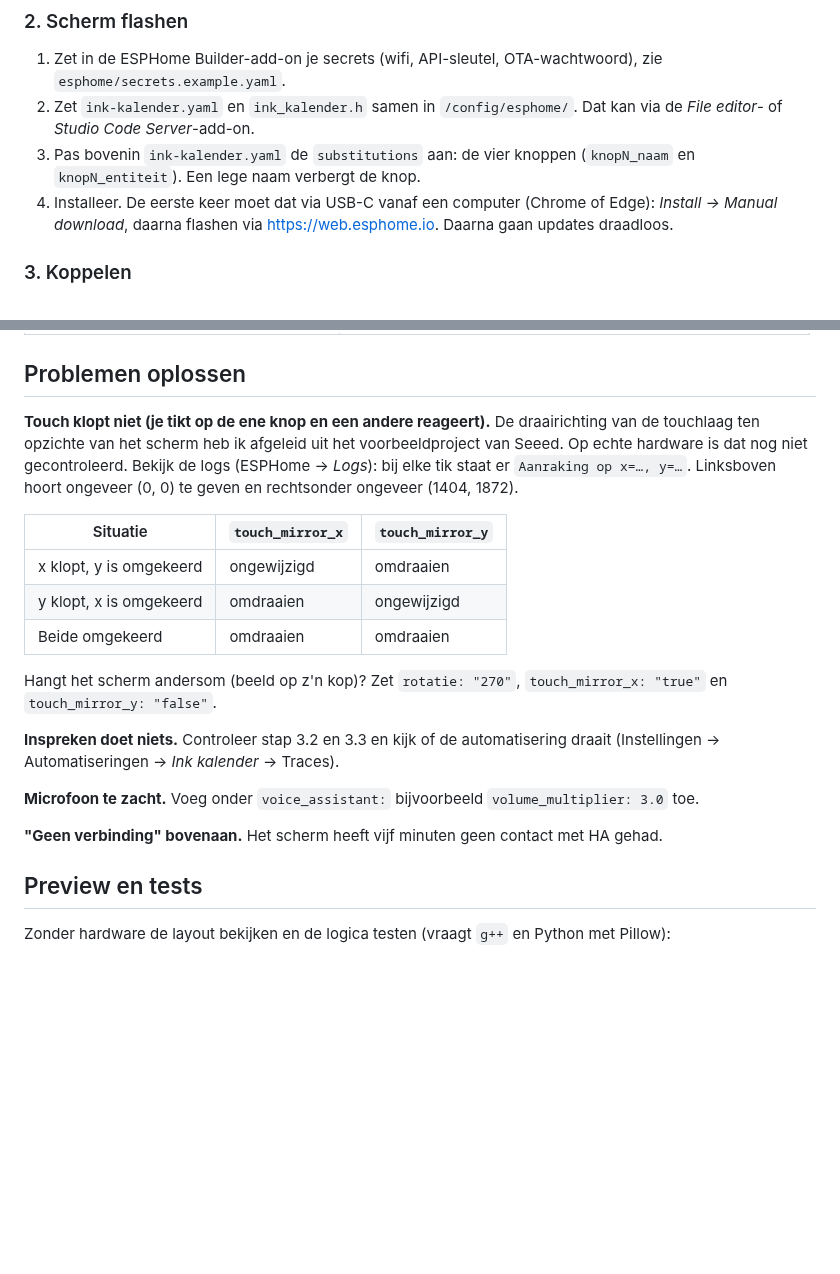
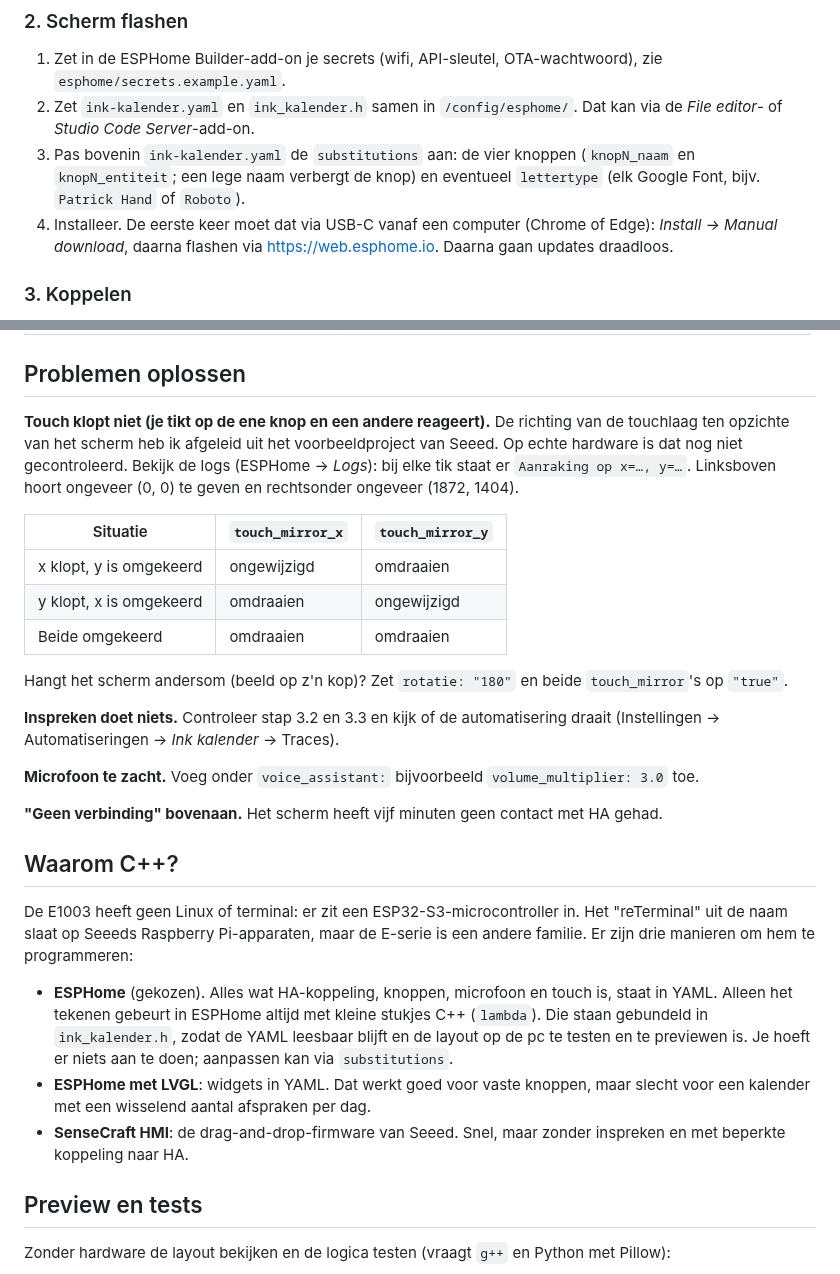
Before and after one commit to joenivl/Ink, a Markdown page: README.md, 2 parts joined by grey strips. GitHub-like rendering; blank space fills up the shorter version.

Commit message:
Switch to landscape layout and handwriting font (Kalam)
- 1872x1404 landscape: week across the top, month bottom-left, ruled
  notes column bottom-right, button bar along the bottom
- font family is a substitution (default Kalam); previews use the same
- touch defaults for rotation 0; README covers 180 and explains why the
  drawing code is C++
- docs/fonts-vergelijking.png compares handwriting fonts

Co-Authored-By: Claude Opus 5.5 <noreply@anthropic.com>
Claude-Session: https://claude.ai/code/session_016Q8iTAxGynamuoJ2KD6AXo

```diff
--- a/README.md
+++ b/README.md
@@ -78,7 +82,8 @@ Nodig: Home Assistant met de **ESPHome Device Builder**-add-on (ESPHome **2026.7
 2. Zet `ink-kalender.yaml` en `ink_kalender.h` samen in `/config/esphome/`. Dat kan
    via de *File editor*- of *Studio Code Server*-add-on.
 3. Pas bovenin `ink-kalender.yaml` de `substitutions` aan: de vier knoppen
-   (`knopN_naam` en `knopN_entiteit`). Een lege naam verbergt de knop.
+   (`knopN_naam` en `knopN_entiteit`; een lege naam verbergt de knop) en eventueel
+   `lettertype` (elk Google Font, bijv. `Patrick Hand` of `Roboto`).
 4. Installeer. De eerste keer moet dat via USB-C vanaf een computer (Chrome of Edge):
    *Install → Manual download*, daarna flashen via <https://web.esphome.io>.
    Daarna gaan updates draadloos.
@@ -115,10 +120,10 @@ de kalender voor nieuwe afspraken, eventuele takenlijsten en de AI-taak.
 ## Problemen oplossen
 
 **Touch klopt niet (je tikt op de ene knop en een andere reageert).**
-De draairichting van de touchlaag ten opzichte van het scherm heb ik afgeleid uit
-het voorbeeldproject van Seeed. Op echte hardware is dat nog niet gecontroleerd.
+De richting van de touchlaag ten opzichte van het scherm heb ik afgeleid uit het
+voorbeeldproject van Seeed. Op echte hardware is dat nog niet gecontroleerd.
 Bekijk de logs (ESPHome → *Logs*): bij elke tik staat er `Aanraking op x=…, y=…`.
-Linksboven hoort ongeveer (0, 0) te geven en rechtsonder ongeveer (1404, 1872).
+Linksboven hoort ongeveer (0, 0) te geven en rechtsonder ongeveer (1872, 1404).
 
 | Situatie | `touch_mirror_x` | `touch_mirror_y` |
 |---|---|---|
@@ -126,8 +131,8 @@ Linksboven hoort ongeveer (0, 0) te geven en rechtsonder ongeveer (1404, 1872).
 | y klopt, x is omgekeerd | omdraaien | ongewijzigd |
 | Beide omgekeerd | omdraaien | omdraaien |
 
-Hangt het scherm andersom (beeld op z'n kop)? Zet `rotatie: "270"`, `touch_mirror_x: "true"`
-en `touch_mirror_y: "false"`.
+Hangt het scherm andersom (beeld op z'n kop)? Zet `rotatie: "180"` en beide
+`touch_mirror`'s op `"true"`.
 
 **Inspreken doet niets.** Controleer stap 3.2 en 3.3 en kijk of de automatisering
 draait (Instellingen → Automatiseringen → *Ink kalender* → Traces).
@@ -135,6 +140,22 @@ draait (Instellingen → Automatiseringen → *Ink kalender* → Traces).
 **Microfoon te zacht.** Voeg onder `voice_assistant:` bijvoorbeeld `volume_multiplier: 3.0` toe.
 
 **"Geen verbinding" bovenaan.** Het scherm heeft vijf minuten geen contact met HA gehad.
+
+## Waarom C++?
+
+De E1003 heeft geen Linux of terminal: er zit een ESP32-S3-microcontroller in. Het
+"reTerminal" uit de naam slaat op Seeeds Raspberry Pi-apparaten, maar de E-serie is
+een andere familie. Er zijn drie manieren om hem te programmeren:
+
+- **ESPHome** (gekozen). Alles wat HA-koppeling, knoppen, microfoon en touch is,
+  staat in YAML. Alleen het tekenen gebeurt in ESPHome altijd met kleine stukjes
+  C++ (`lambda`). Die staan gebundeld in `ink_kalender.h`, zodat de YAML leesbaar
+  blijft en de layout op de pc te testen en te previewen is. Je hoeft er niets aan
+  te doen; aanpassen kan via `substitutions`.
+- **ESPHome met LVGL**: widgets in YAML. Dat werkt goed voor vaste knoppen, maar
+  slecht voor een kalender met een wisselend aantal afspraken per dag.
+- **SenseCraft HMI**: de drag-and-drop-firmware van Seeed. Snel, maar zonder
+  inspreken en met beperkte koppeling naar HA.
 
 ## Preview en tests
 
```
Also changed, not shown: other parts of README.md (+9 -5 lines), docs/fonts-vergelijking.png (added), docs/preview-luisteren.png, docs/preview-melding.png, docs/preview-rust.png, docs/preview-voorstel.png, 3 other files.
